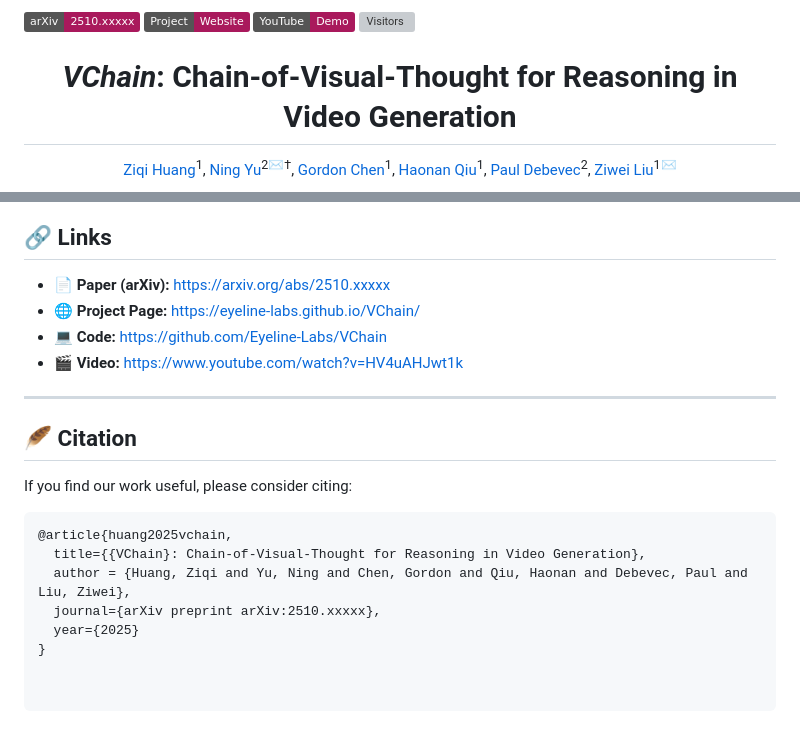
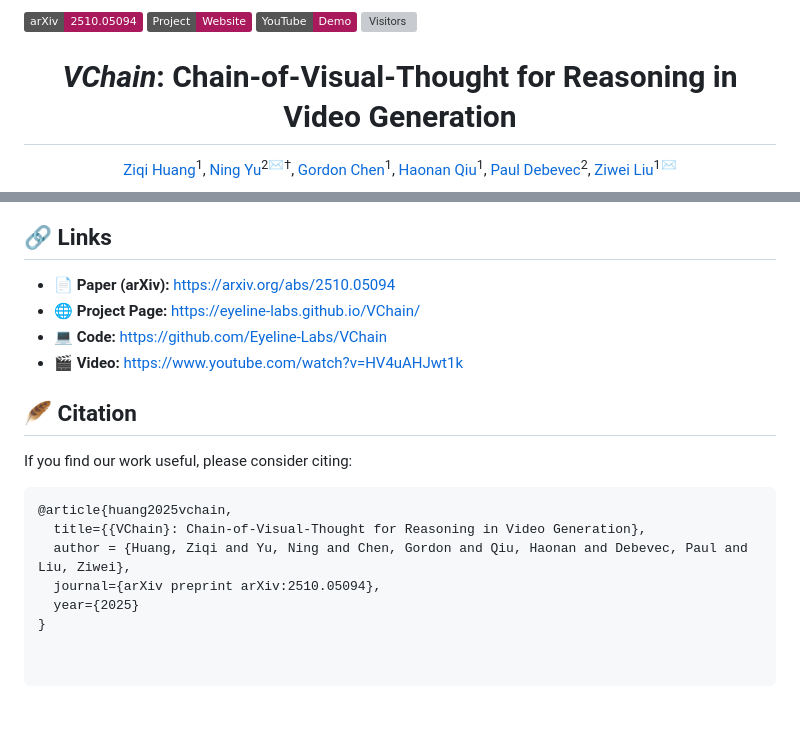
Before and after one commit to Eyeline-Labs/VChain, a Markdown page: README.md, 2 parts joined by grey strips. Rendered like a GitHub page; badges without logos; grey boxes are pictures that could not be loaded.

```diff
--- a/README.md
+++ b/README.md
@@ -1,4 +1,4 @@
-[![arXiv](https://img.shields.io/badge/arXiv-2510.xxxxx-a9195c?logo=arxiv&logoColor=a9195c)](https://arxiv.org/abs/2510.xxxxx)
+[![arXiv](https://img.shields.io/badge/arXiv-2510.05094-a9195c?logo=arxiv&logoColor=a9195c)](https://arxiv.org/abs/2510.05094)
 [![Project Page](https://img.shields.io/badge/Project-Website-a9195c?logo=googlechrome&logoColor=a9195c)](https://eyeline-labs.github.io/VChain/)
 [![Video](https://img.shields.io/badge/YouTube-Demo-a9195c?logo=youtube&logoColor=a9195c)](https://www.youtube.com/watch?v=HV4uAHJwt1k)
 ![Visitors](https://hitscounter.dev/api/hit?url=https%3A%2F%2Fgithub.com%2Feyeline-labs%2FVChain&label=Visitors&icon=people&color=%23a9195c)
@@ -56,12 +56,11 @@ An overview of our three-stage inference-time pipeline for reasoning in video ge
 
 ## 🔗 Links
 
-- 📄 **Paper (arXiv):** https://arxiv.org/abs/2510.xxxxx
+- 📄 **Paper (arXiv):** https://arxiv.org/abs/2510.05094
 - 🌐 **Project Page:** https://eyeline-labs.github.io/VChain/
 - 💻 **Code:** https://github.com/Eyeline-Labs/VChain
 - 🎬 **Video:** https://www.youtube.com/watch?v=HV4uAHJwt1k
 
----
 
 ## 🪶 Citation
 
@@ -71,6 +70,6 @@ If you find our work useful, please consider citing:
 @article{huang2025vchain,
   title={{VChain}: Chain-of-Visual-Thought for Reasoning in Video Generation},
   author = {Huang, Ziqi and Yu, Ning and Chen, Gordon and Qiu, Haonan and Debevec, Paul and Liu, Ziwei},
-  journal={arXiv preprint arXiv:2510.xxxxx},
+  journal={arXiv preprint arXiv:2510.05094},
   year={2025}
 }
```
